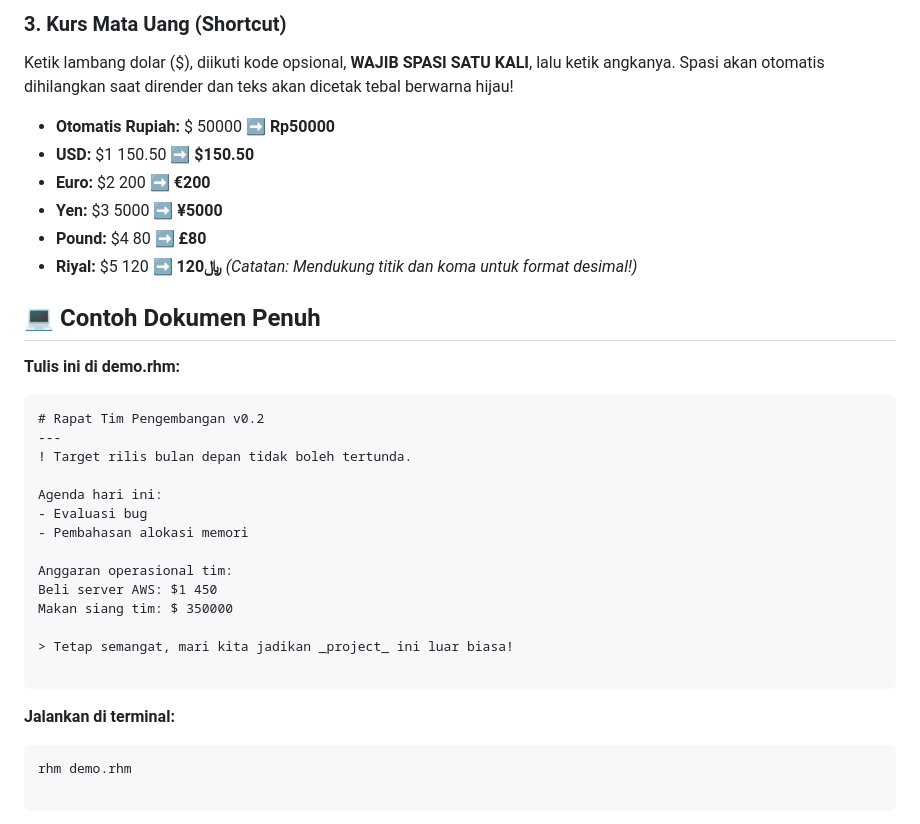
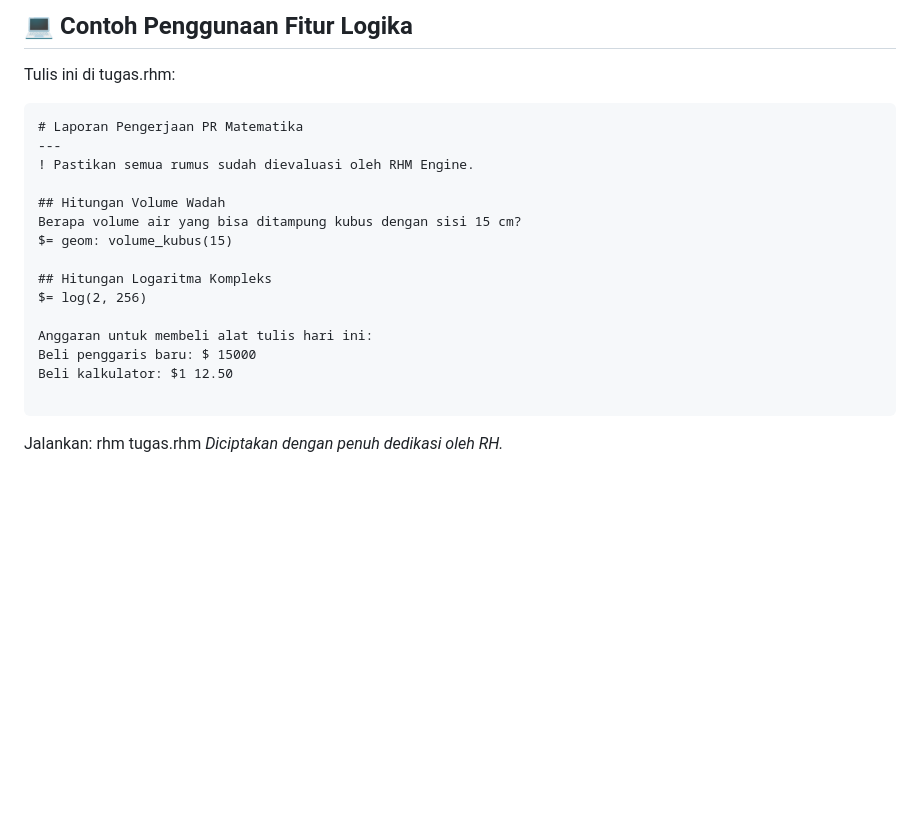
Before and after one commit to Rh-dt/RH-Markup, a Markdown page: README.md, the part around one of its changes. Rendered like a GitHub page; blank space fills up the shorter version.

````diff
--- a/README.md
+++ b/README.md
@@ -78,34 +85,22 @@ Gunakan simbol ini untuk mengapit kata atau kalimat di mana saja.
 
-### 3. Kurs Mata Uang (Shortcut)
-Ketik lambang dolar ($), diikuti kode opsional, **WAJIB SPASI SATU KALI**, lalu ketik angkanya. Spasi akan otomatis dihilangkan saat dirender dan teks akan dicetak tebal berwarna hijau!
- * **Otomatis Rupiah:** $ 50000 ➡️ **Rp50000**
- * **USD:** $1 150.50 ➡️ **$150.50**
- * **Euro:** $2 200 ➡️ **€200**
- * **Yen:** $3 5000 ➡️ **¥5000**
- * **Pound:** $4 80 ➡️ **£80**
- * **Riyal:** $5 120 ➡️ **﷼120**
-*(Catatan: Mendukung titik dan koma untuk format desimal!)*
-## 💻 Contoh Dokumen Penuh
-**Tulis ini di demo.rhm:**
+## 💻 Contoh Penggunaan Fitur Logika
+Tulis ini di tugas.rhm:
 ```text
-# Rapat Tim Pengembangan v0.2
+# Laporan Pengerjaan PR Matematika
 ---
-! Target rilis bulan depan tidak boleh tertunda.
+! Pastikan semua rumus sudah dievaluasi oleh RHM Engine.
 
-Agenda hari ini:
-- Evaluasi bug
-- Pembahasan alokasi memori
+## Hitungan Volume Wadah
+Berapa volume air yang bisa ditampung kubus dengan sisi 15 cm?
+$= geom: volume_kubus(15)
 
-Anggaran operasional tim:
-Beli server AWS: $1 450
-Makan siang tim: $ 350000
+## Hitungan Logaritma Kompleks
+$= log(2, 256)
 
-> Tetap semangat, mari kita jadikan _project_ ini luar biasa!
+Anggaran untuk membeli alat tulis hari ini:
+Beli penggaris baru: $ 15000
+Beli kalkulator: $1 12.50
 
 ```
-**Jalankan di terminal:**
-```bash
-rhm demo.rhm
-
-```
+Jalankan: rhm tugas.rhm
 *Diciptakan dengan penuh dedikasi oleh RH.*
````
Also changed, not shown: other parts of README.md (+40 -33 lines).
